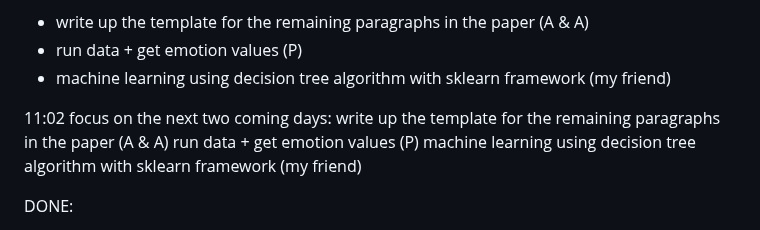
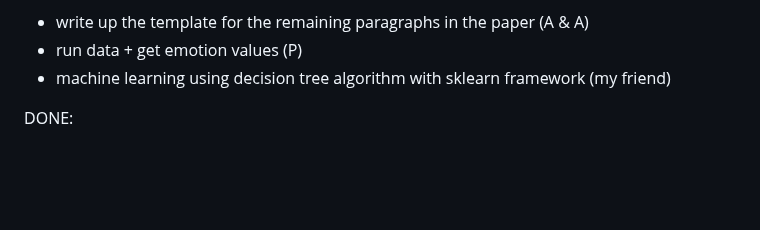
Before and after one commit to paul-chunwong/REX_2022_Facial_Expression, a Markdown page: README.md, the part around the change. GitHub-like rendering; blank space fills up the shorter version.

```diff
--- a/README.md
+++ b/README.md
@@ -16,14 +16,6 @@ focus on the next two coming days:
 - machine learning using decision tree algorithm with sklearn framework (my friend)
 
 
-
-
-
-11:02
-focus on the next two coming days:
-write up the template for the remaining paragraphs in the paper (A & A)
-run data + get emotion values (P)
-machine learning using decision tree algorithm with sklearn framework (my friend)
 
 
 
```
